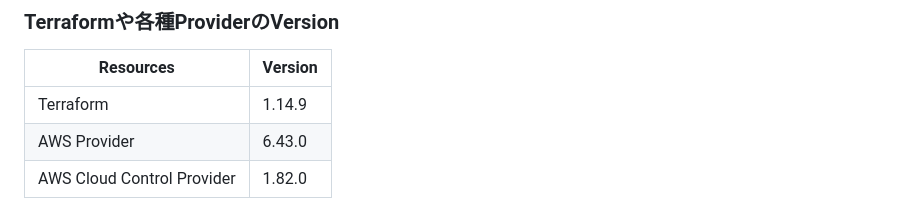
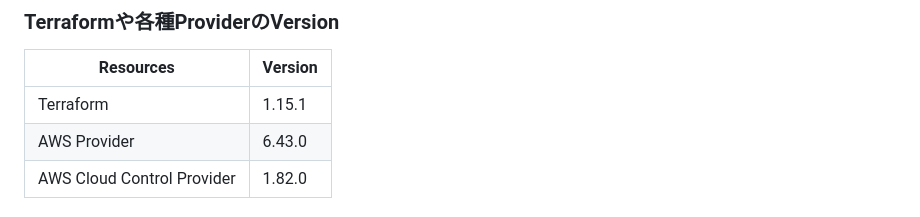
Before and after one commit to vlayusuke/terraform-web-template, a Markdown page: README.md, the part around the change. Drawn GitHub-style.

Commit message:
fix: TerraformのVersionを更新

```diff
--- a/README.md
+++ b/README.md
@@ -32,7 +32,7 @@ Web3レイヤ構成のWebアプリケーション向けの**開発環境**を構
 
 | Resources                  | Version  |
 | -------------------------- | -------- |
-| Terraform                  | 1.14.9   |
+| Terraform                  | 1.15.1   |
 | AWS Provider               | 6.43.0   |
 | AWS Cloud Control Provider | 1.82.0   |
 
```
